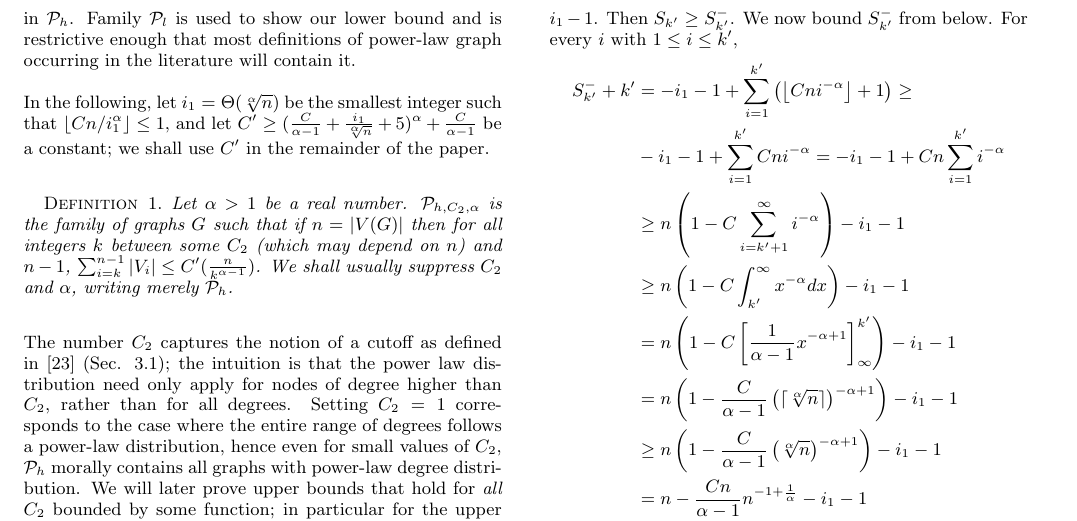
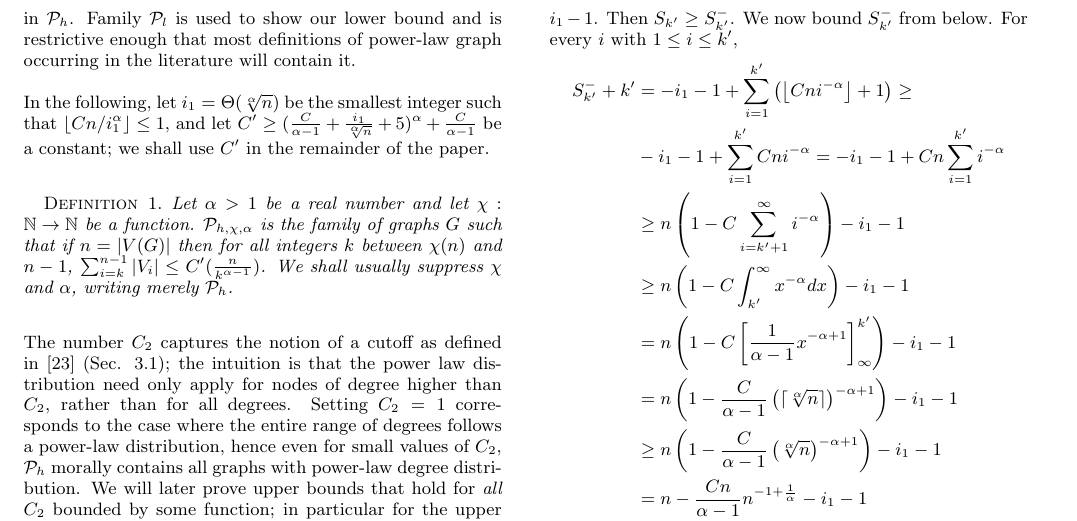
Before and after one commit to noyrotbart/PowerLaw, a LaTeX paper (Power law/WWW.tex, which reads Power law/GraphFamilies.tex): part of page 3 of 11, cut so that both start at the same text. Compiled offline with pdfLaTeX.

Commit message:
Changed def. 1

```diff
--- a/Power law/GraphFamilies.tex
+++ b/Power law/GraphFamilies.tex
@@ -13,7 +13,7 @@ To ensure that our results hold for all these variations of power-law graphs,
 
 In the following, let $i_1 = \Theta(\sqrt[\alpha]n)$ be the smallest integer such that $\lfloor Cn/i_1^\alpha\rfloor \leq 1$, and let $C'\geq(\frac C{\alpha-1} + \frac{i_1}{\sqrt[\alpha] n} + 5)^{\alpha} + \frac{C}{\alpha - 1}$ be a constant; we shall use $C'$ in the remainder of the paper.
 \begin{definition} \label{def:general-family}
-Let $\alpha > 1$ be a real number. $\PLBARG{C_2}{\alpha}$ is the family of graphs $G$ such that if $n = \vert V(G)\vert$ then for all integers $k$ between  some  $C_2$ (which may depend on $n$) and $n-1$, $\sum_{i = k}^{n-1} {\vert V_i\vert} \leq C'(\frac{n}{k^{\alpha-1}})$. We shall usually suppress $C_2$ and $\alpha$, writing merely $\PLB$.
+Let $\alpha > 1$ be a real number and let $\chi:\mathbb N\rightarrow\mathbb N$ be a function. $\PLBARG{\chi}{\alpha}$ is the family of graphs $G$ such that if $n = \vert V(G)\vert$ then for all integers $k$ between $\chi(n)$ and $n-1$, $\sum_{i = k}^{n-1} {\vert V_i\vert} \leq C'(\frac{n}{k^{\alpha-1}})$. We shall usually suppress $\chi$ and $\alpha$, writing merely $\PLB$.
 \end{definition}
 The number $C_2$ captures the notion of a cutoff as defined in~\cite{clauset2009power} (Sec. 3.1); the intuition is  that the power law distribution need only apply for nodes of degree higher than $C_2$, rather than for all degrees.
 Setting $C_2 = 1$ corresponds to the case where the entire range of degrees follows a power-law distribution, hence
```
Also changed, not shown: Power law/WWW.pdf, 2 other files.
